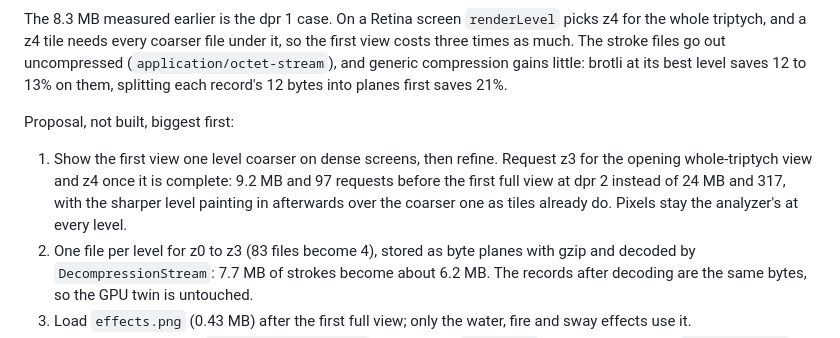
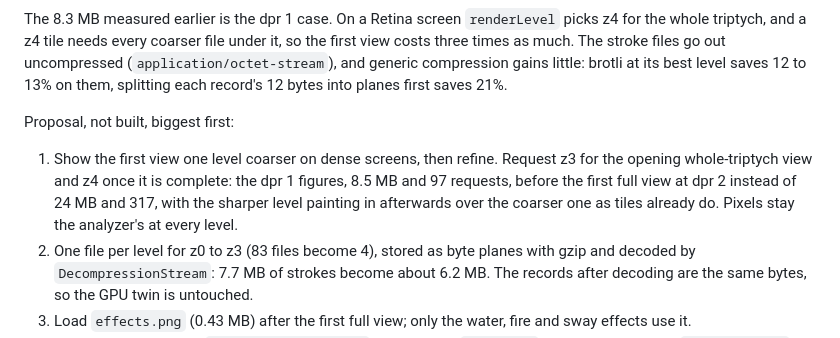
Before and after one commit to Shahfarzane/garden-of-earthly-delights, a Markdown page: docs/plan.md, the part around the change. Drawn GitHub-style.

```diff
--- a/docs/plan.md
+++ b/docs/plan.md
@@ -255,7 +255,7 @@ The 8.3 MB measured earlier is the dpr 1 case. On a Retina screen `renderLevel`
 
 Proposal, not built, biggest first:
 
-1. Show the first view one level coarser on dense screens, then refine. Request z3 for the opening whole-triptych view and z4 once it is complete: 9.2 MB and 97 requests before the first full view at dpr 2 instead of 24 MB and 317, with the sharper level painting in afterwards over the coarser one as tiles already do. Pixels stay the analyzer's at every level.
+1. Show the first view one level coarser on dense screens, then refine. Request z3 for the opening whole-triptych view and z4 once it is complete: the dpr 1 figures, 8.5 MB and 97 requests, before the first full view at dpr 2 instead of 24 MB and 317, with the sharper level painting in afterwards over the coarser one as tiles already do. Pixels stay the analyzer's at every level.
 2. One file per level for z0 to z3 (83 files become 4), stored as byte planes with gzip and decoded by `DecompressionStream`: 7.7 MB of strokes become about 6.2 MB. The records after decoding are the same bytes, so the GPU twin is untouched.
 3. Load `effects.png` (0.43 MB) after the first full view; only the water, fire and sway effects use it.
 4. Version the data path (`/data/v1/strokes/...`) and serve it `immutable` for a year instead of `max-age=86400`, so a return visit after a day does not revalidate 300 files.
```
Also changed, not shown: README.md (+1 -1 lines).
